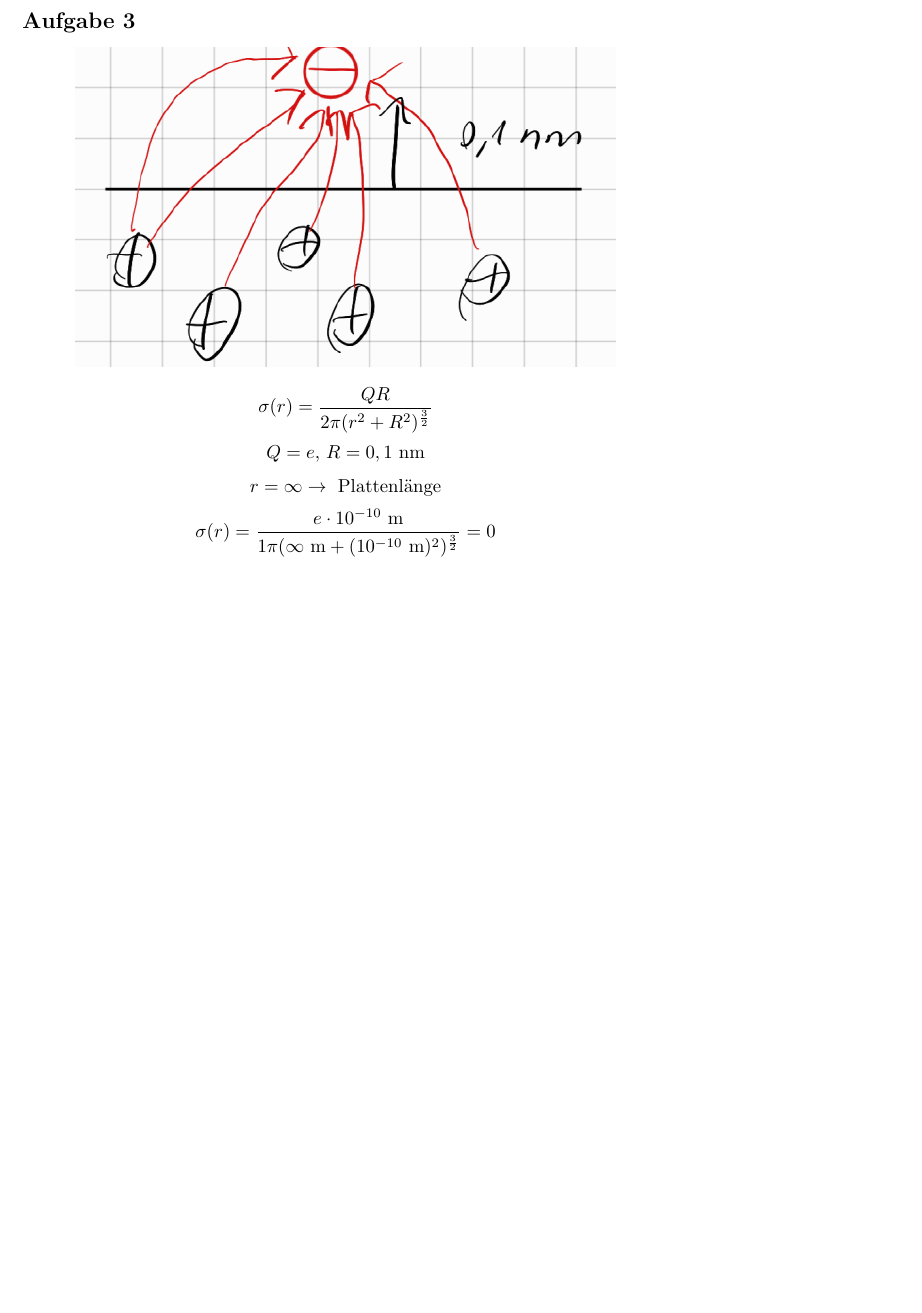
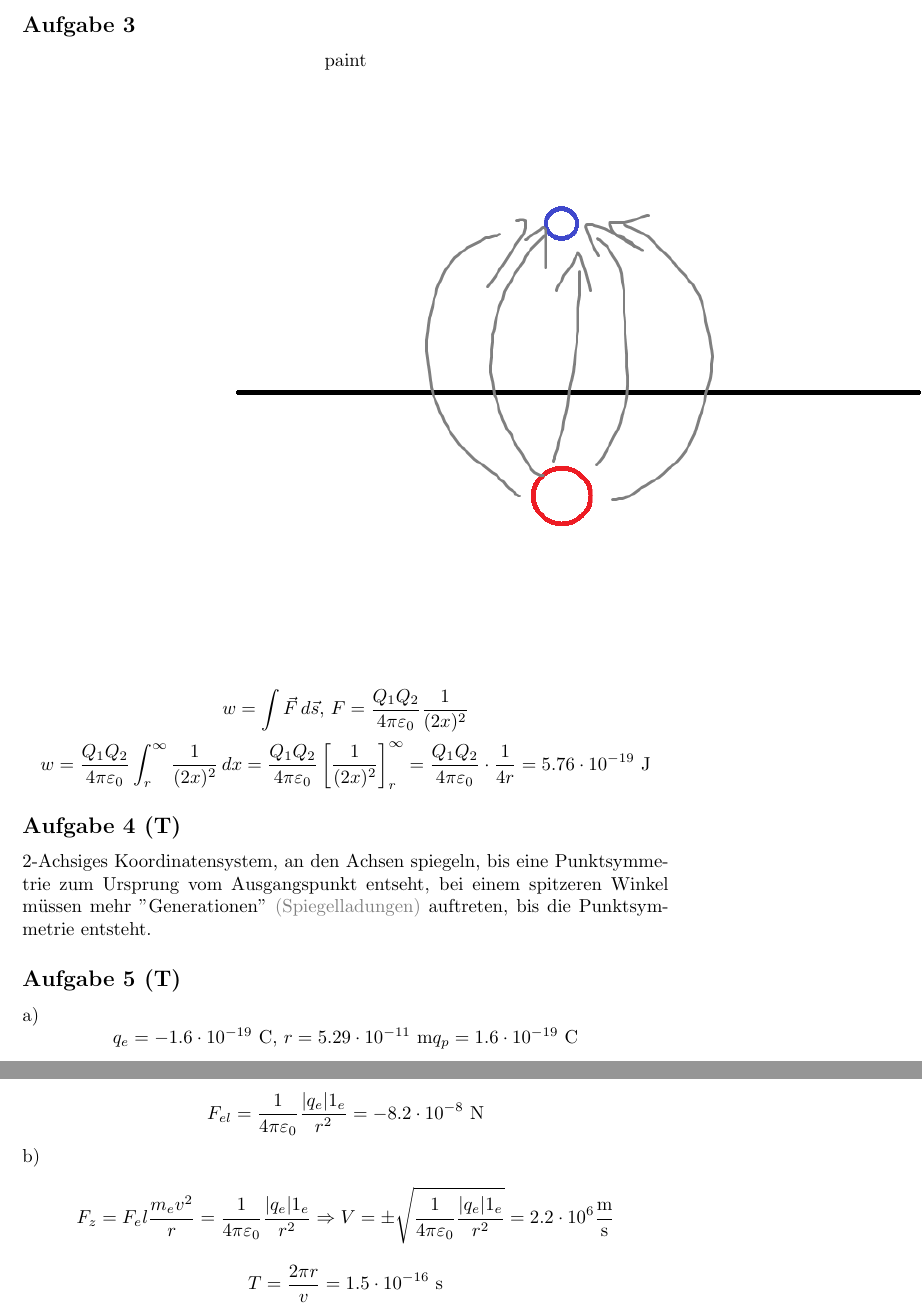
Before and after one commit to BlasserBube/Chemie-B.Sc, a LaTeX document (2.Semester/Physik/Aufgaben.tex): part of page 2 of 2 before the commit and two parts of pages 3 and 4 of 4 after it, the two joined at a grey line, cut so that both start at the same text, the shorter picture padded with empty space. Compiled offline with pdfLaTeX.

```diff
--- a/2.Semester/Physik/Aufgaben.tex
+++ b/2.Semester/Physik/Aufgaben.tex
@@ -34,19 +52,31 @@
 \end{equation*}
 
 \subsection*{Aufgabe 3}
-\begin{center}
+\begin{center}paint
     \includegraphics{Abbildungen/Abb.2.png}
 \end{center}
 \begin{equation*}
-    \sigma (r) = \frac{QR}{2\pi (r^2+R^2)^{\frac{3}{2}}}
+    w = \int \vec{F}\,d\vec{s}, \,F=\frac{Q_1Q_2}{4\pi\varepsilon_0}\frac{1}{(2x)^2}
 \end{equation*}
 \begin{equation*}
-    Q = e, \, R=0,1 \text{ nm}
+    w = \frac{Q_1Q_2}{4\pi\varepsilon_0} \int_{r}^{\infty} \frac{1}{(2x)^2}\,dx = \frac{Q_1Q_2}{4\pi\varepsilon_0} \left[\frac{1}{(2x)^2}\right]^\infty_r = \frac{Q_1Q_2}{4\pi\varepsilon_0} \cdot \frac{1}{4r} = 5.76 \cdot 10^{-19} \text{ J}
+\end{equation*}
+
+\subsection*{Aufgabe 4 (T)}
+2-Achsiges Koordinatensystem, an den Achsen spiegeln, bis eine Punktsymmetrie zum Ursprung vom Ausgangspunkt entseht, bei einem spitzeren Winkel müssen mehr "Generationen" \textcolor{gray}{(Spiegelladungen)} auftreten, bis die Punktsymmetrie entsteht.
+
+\subsection*{Aufgabe 5 (T)}
+a) \begin{equation*}
+    q_e = -1.6 \cdot 10^{-19} \text{ C}, \, r = 5.29\cdot 10^{-11}\text{ m} q_p = 1.6 \cdot 10^{-19} \text{ C}
 \end{equation*}
 \begin{equation*}
-    r = \infty \rightarrow \text{ Plattenlänge}
+    F_{el} = \frac{1}{4\pi\varepsilon_0}\frac{|q_e|1_e}{r^2} = -8.2 \cdot 10^{-8} \text{ N}
+\end{equation*}
+b)\begin{equation*}
+    F_z = F_el\\\\
+    \frac{m_ev^2}{r}=\frac{1}{4\pi\varepsilon_0}\frac{|q_e|1_e}{r^2} \Rightarrow V = \pm \sqrt{\frac{1}{4\pi\varepsilon_0}\frac{|q_e|1_e}{r^2}} = 2.2 \cdot 10^6 \mathrm{\frac{m}{s}}
 \end{equation*}
 \begin{equation*}
-    \sigma (r) = \frac{e \cdot 10^{-10} \text{ m}}{1\pi (\infty \text{ m} +(10^{-10}\text{ m})^2)^{\frac{3}{2}}} = 0
+    T = \frac{2\pi r}{v}=1.5 \cdot 10^{-16}\text{ s}
 \end{equation*}
 \end{document}
```
Also changed, not shown: 2.Semester/Physik/Abbildungen/Abb.2.png, 2.Semester/Physik/Aufgaben.pdf, 2.Semester/Physik/Aufgaben.tex (24 more changed lines), 4 other files.
